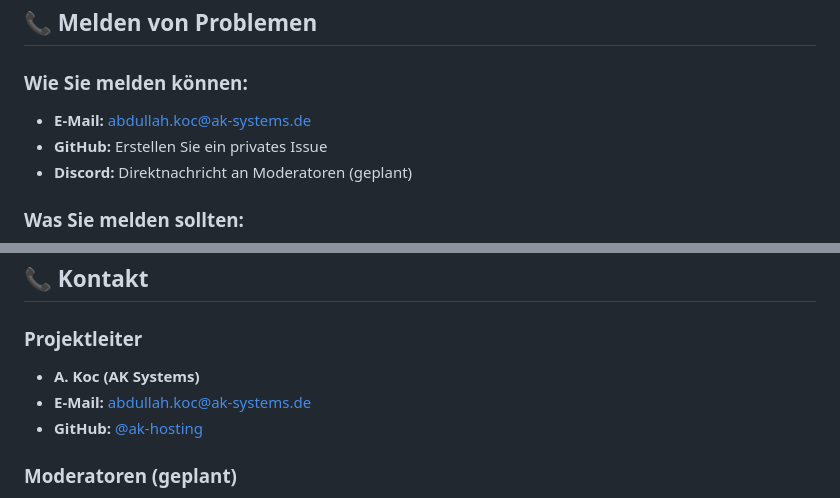
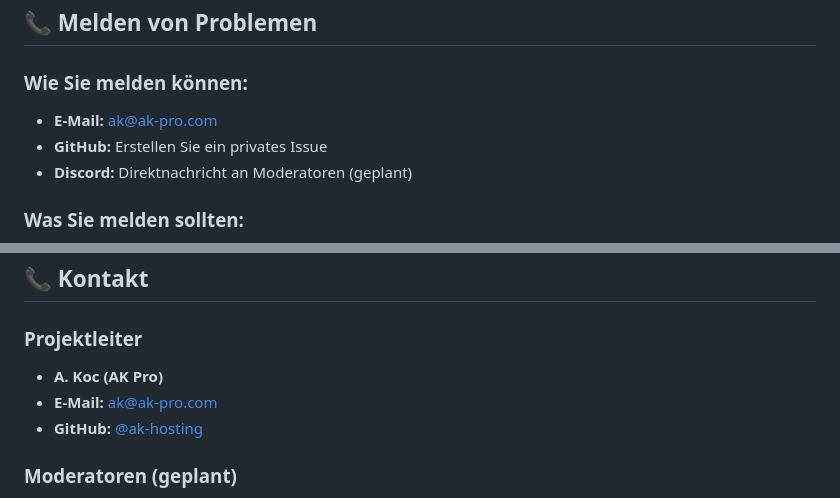
Before and after one commit to ak-hosting/ak-promt, a Markdown page: CODE_OF_CONDUCT.md, 2 parts joined by grey strips. Drawn GitHub-style.

Commit message:
E-Mail-Adressen in allen Markdown-Dateien auf ak@ak-pro.com aktualisiert

```diff
--- a/CODE_OF_CONDUCT.md
+++ b/CODE_OF_CONDUCT.md
@@ -31,7 +31,7 @@ Projektbetreuer sind verantwortlich für die Klärung der Standards für akzepta
 ## 📞 **Melden von Problemen**
 
 ### **Wie Sie melden können:**
-- **E-Mail:** abdullah.koc@ak-systems.de
+- **E-Mail:** ak@ak-pro.com
 - **GitHub:** Erstellen Sie ein privates Issue
 - **Discord:** Direktnachricht an Moderatoren (geplant)
 
@@ -87,8 +87,8 @@ Dieser Code of Conduct kann von Zeit zu Zeit aktualisiert werden. Änderungen we
 ## 📞 **Kontakt**
 
 ### **Projektleiter**
-- **A. Koc (AK Systems)**
-- **E-Mail:** abdullah.koc@ak-systems.de
+- **A. Koc (AK Pro)**
+- **E-Mail:** ak@ak-pro.com
 - **GitHub:** [@ak-hosting](https://github.com/ak-hosting/)
 
 ### **Moderatoren (geplant)**
```
Also changed, not shown: CONTRIBUTING.md (+1 -1 lines), README.md (+1 -1 lines).
